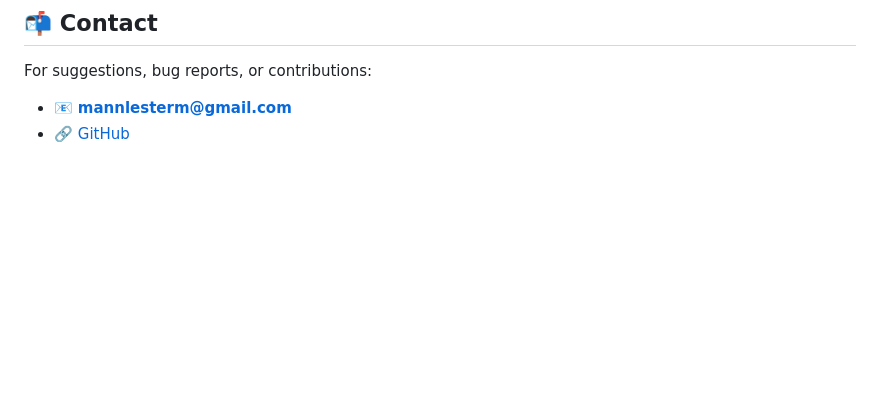
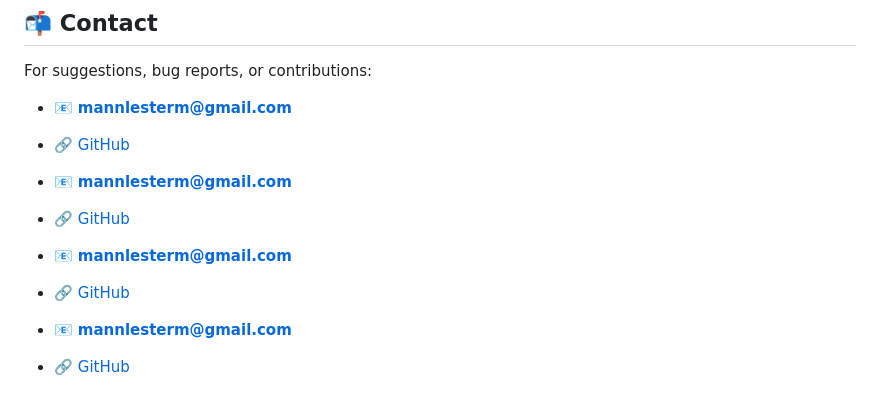
Before and after one commit to Chesterlajara/Game-Changer-AI, a Markdown page: README.md, the part around the change. Rendered like a GitHub page; blank space fills up the shorter version.

```diff
--- a/README.md
+++ b/README.md
@@ -118,4 +118,13 @@ This project is licensed under the [MIT License](LICENSE).
 For suggestions, bug reports, or contributions:
 
 - 📧 **mannlesterm@gmail.com**
+- 🔗 [GitHub](https://github.com/christinedln)
+
+- 📧 **mannlesterm@gmail.com**
 - 🔗 [GitHub](https://github.com/MannLester)
+
+- 📧 **mannlesterm@gmail.com**
+- 🔗 [GitHub](https://github.com/MannLester)
+
+- 📧 **mannlesterm@gmail.com**
+- 🔗 [GitHub](https://github.com/MannLester)
```
